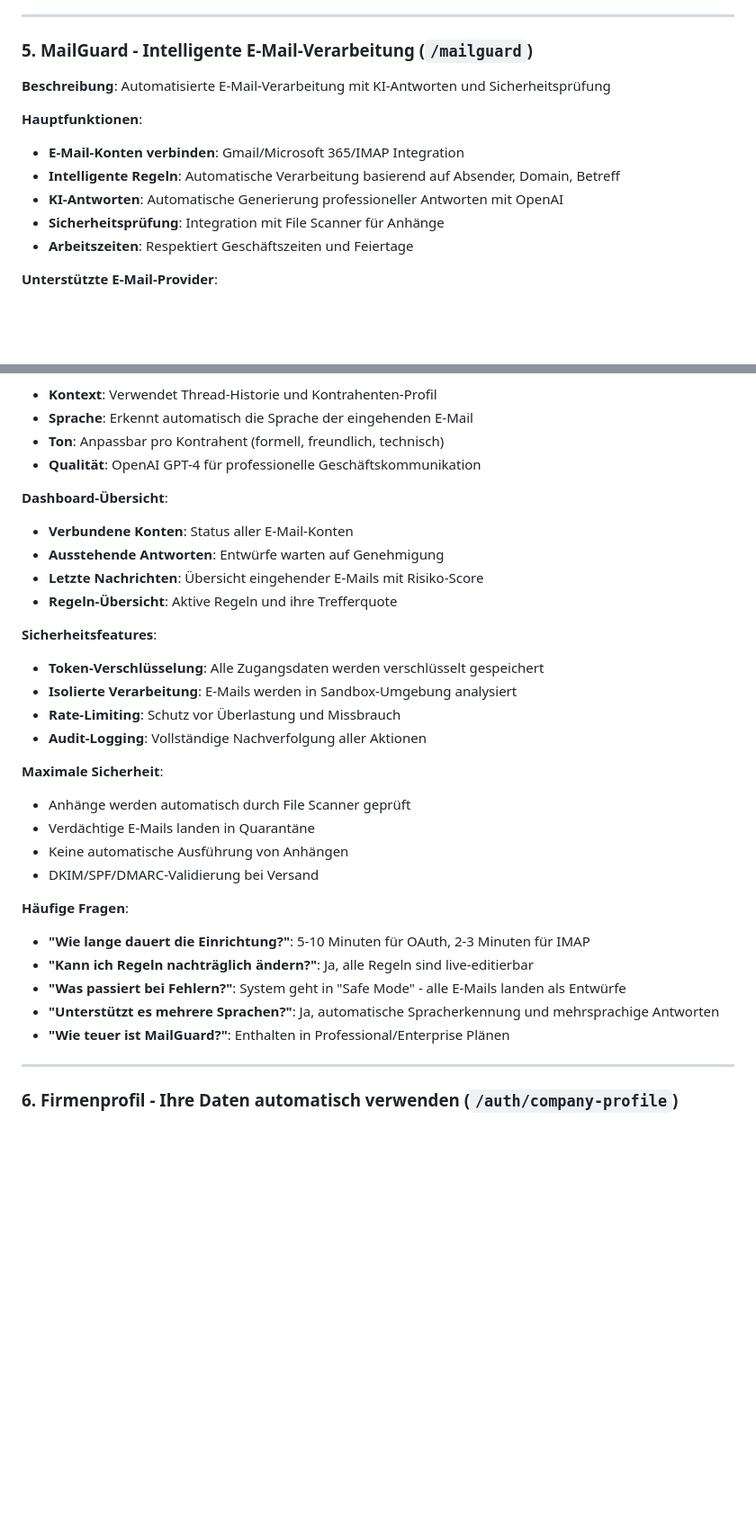
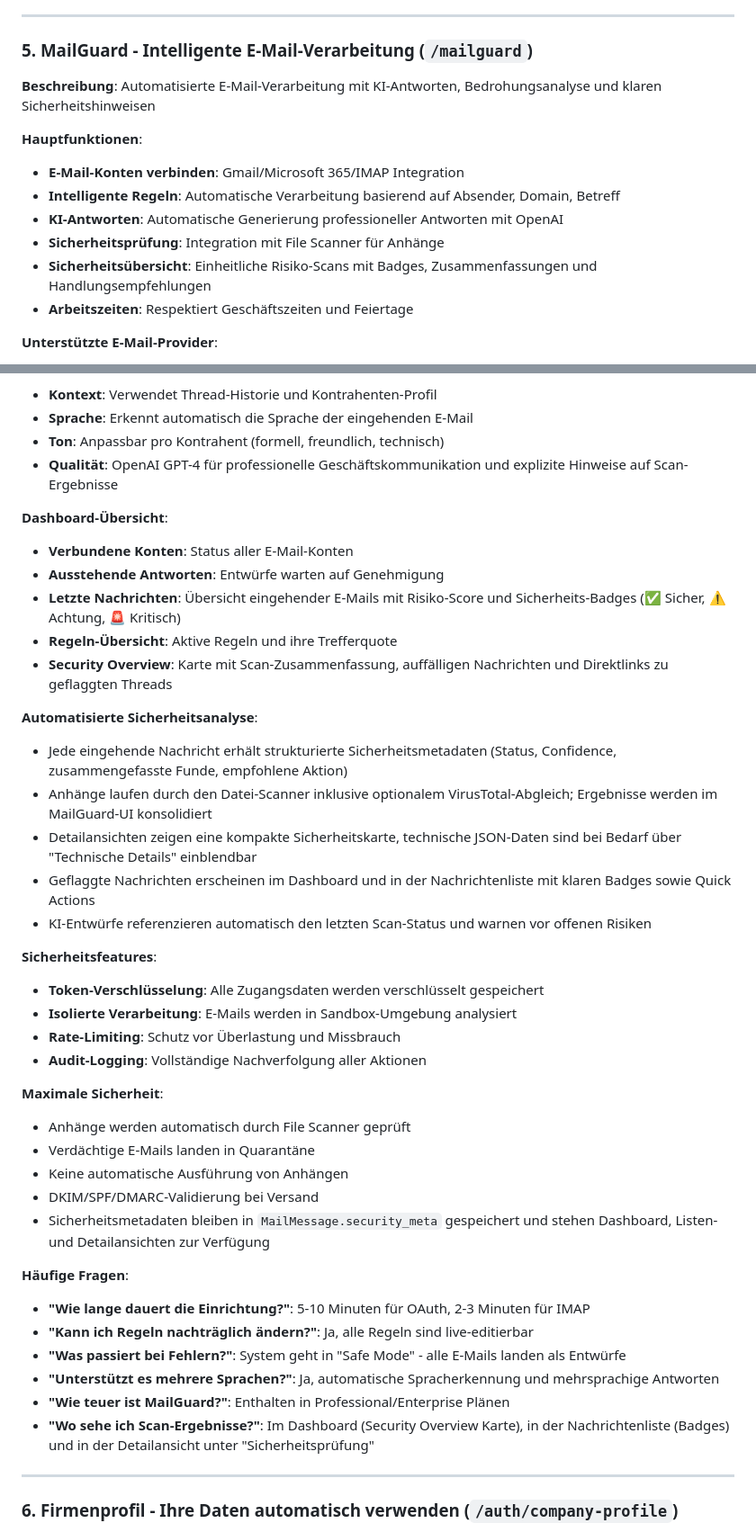
Before and after one commit to pilipandr770/vat-bot-1, a Markdown page: AGENT_SYSTEM_PROMPT.md, 2 parts joined by grey strips. Shown at 90% size. Drawn GitHub-style; blank space fills up the shorter version.

Commit message:
ассистент про почту

```diff
--- a/AGENT_SYSTEM_PROMPT.md
+++ b/AGENT_SYSTEM_PROMPT.md
@@ -154,13 +154,14 @@ Klicke auf "Neue Prüfung starten" Button oder gehe zu `/verify` Route.
 ---
 
 ### 5. MailGuard - Intelligente E-Mail-Verarbeitung (`/mailguard`)
-**Beschreibung**: Automatisierte E-Mail-Verarbeitung mit KI-Antworten und Sicherheitsprüfung
+**Beschreibung**: Automatisierte E-Mail-Verarbeitung mit KI-Antworten, Bedrohungsanalyse und klaren Sicherheitshinweisen
 
 **Hauptfunktionen**:
 - **E-Mail-Konten verbinden**: Gmail/Microsoft 365/IMAP Integration
 - **Intelligente Regeln**: Automatische Verarbeitung basierend auf Absender, Domain, Betreff
 - **KI-Antworten**: Automatische Generierung professioneller Antworten mit OpenAI
 - **Sicherheitsprüfung**: Integration mit File Scanner für Anhänge
+- **Sicherheitsübersicht**: Einheitliche Risiko-Scans mit Badges, Zusammenfassungen und Handlungsempfehlungen
 - **Arbeitszeiten**: Respektiert Geschäftszeiten und Feiertage
 
 **Unterstützte E-Mail-Provider**:
@@ -190,13 +191,21 @@ Klicke auf "Neue Prüfung starten" Button oder gehe zu `/verify` Route.
 - **Kontext**: Verwendet Thread-Historie und Kontrahenten-Profil
 - **Sprache**: Erkennt automatisch die Sprache der eingehenden E-Mail
 - **Ton**: Anpassbar pro Kontrahent (formell, freundlich, technisch)
-- **Qualität**: OpenAI GPT-4 für professionelle Geschäftskommunikation
+- **Qualität**: OpenAI GPT-4 für professionelle Geschäftskommunikation und explizite Hinweise auf Scan-Ergebnisse
 
 **Dashboard-Übersicht**:
 - **Verbundene Konten**: Status aller E-Mail-Konten
 - **Ausstehende Antworten**: Entwürfe warten auf Genehmigung
-- **Letzte Nachrichten**: Übersicht eingehender E-Mails mit Risiko-Score
+- **Letzte Nachrichten**: Übersicht eingehender E-Mails mit Risiko-Score und Sicherheits-Badges (✅ Sicher, ⚠️ Achtung, 🚨 Kritisch)
 - **Regeln-Übersicht**: Aktive Regeln und ihre Trefferquote
+- **Security Overview**: Karte mit Scan-Zusammenfassung, auffälligen Nachrichten und Direktlinks zu geflaggten Threads
+
+**Automatisierte Sicherheitsanalyse**:
+- Jede eingehende Nachricht erhält strukturierte Sicherheitsmetadaten (Status, Confidence, zusammengefasste Funde, empfohlene Aktion)
+- Anhänge laufen durch den Datei-Scanner inklusive optionalem VirusTotal-Abgleich; Ergebnisse werden im MailGuard-UI konsolidiert
+- Detailansichten zeigen eine kompakte Sicherheitskarte, technische JSON-Daten sind bei Bedarf über "Technische Details" einblendbar
+- Geflaggte Nachrichten erscheinen im Dashboard und in der Nachrichtenliste mit klaren Badges sowie Quick Actions
+- KI-Entwürfe referenzieren automatisch den letzten Scan-Status und warnen vor offenen Risiken
 
 **Sicherheitsfeatures**:
 - **Token-Verschlüsselung**: Alle Zugangsdaten werden verschlüsselt gespeichert
@@ -209,6 +218,7 @@ Klicke auf "Neue Prüfung starten" Button oder gehe zu `/verify` Route.
 - Verdächtige E-Mails landen in Quarantäne
 - Keine automatische Ausführung von Anhängen
 - DKIM/SPF/DMARC-Validierung bei Versand
+- Sicherheitsmetadaten bleiben in `MailMessage.security_meta` gespeichert und stehen Dashboard, Listen- und Detailansichten zur Verfügung
 
 **Häufige Fragen**:
 - **"Wie lange dauert die Einrichtung?"**: 5-10 Minuten für OAuth, 2-3 Minuten für IMAP
@@ -216,6 +226,7 @@ Klicke auf "Neue Prüfung starten" Button oder gehe zu `/verify` Route.
 - **"Was passiert bei Fehlern?"**: System geht in "Safe Mode" - alle E-Mails landen als Entwürfe
 - **"Unterstützt es mehrere Sprachen?"**: Ja, automatische Spracherkennung und mehrsprachige Antworten
 - **"Wie teuer ist MailGuard?"**: Enthalten in Professional/Enterprise Plänen
+- **"Wo sehe ich Scan-Ergebnisse?"**: Im Dashboard (Security Overview Karte), in der Nachrichtenliste (Badges) und in der Detailansicht unter "Sicherheitsprüfung"
 
 ---
 
```
